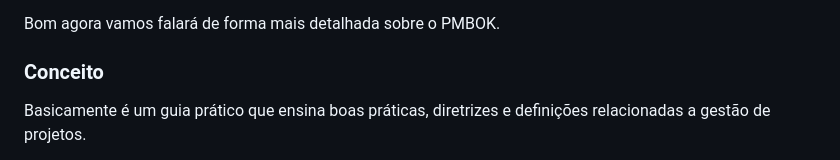
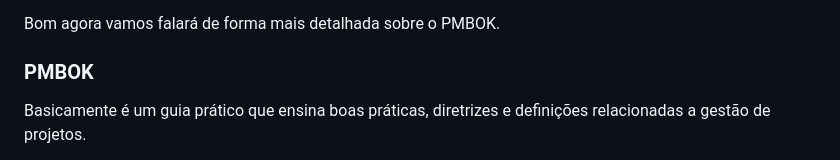
Before and after one commit to brunoxkk0/projeto-comum, a Markdown page: text2.md, the part around the change. GitHub-like rendering.

```diff
--- a/text2.md
+++ b/text2.md
@@ -37,7 +37,7 @@ Embora não exista um processo de software ideal, existe espaço para o aprimora
 
 Bom agora vamos falará de forma mais detalhada sobre o PMBOK.
 
-### Conceito
+### PMBOK
 Basicamente é um guia prático que ensina boas práticas, diretrizes e definições relacionadas a gestão de projetos.
 
 Seu propósito é clarear as ideias, gastos, qualidade do projeto, e outras competências que precisa ter. Basicamente é um conjunto de conhecimentos para gerenciamento de um projeto.
```
